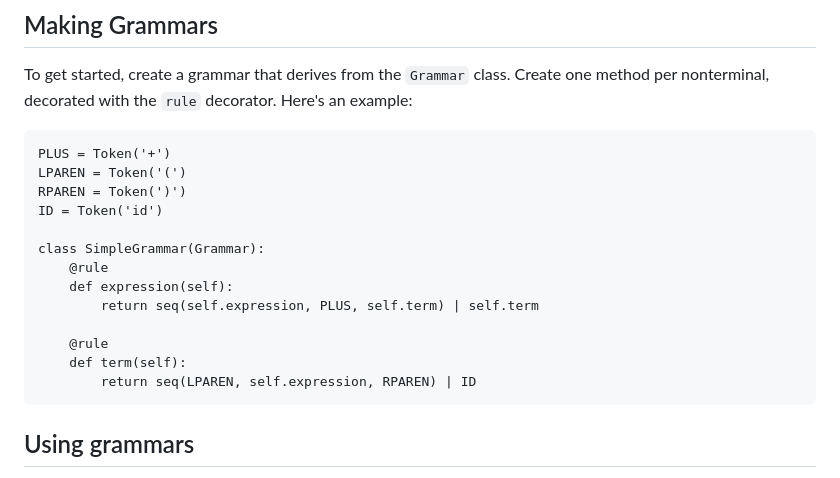
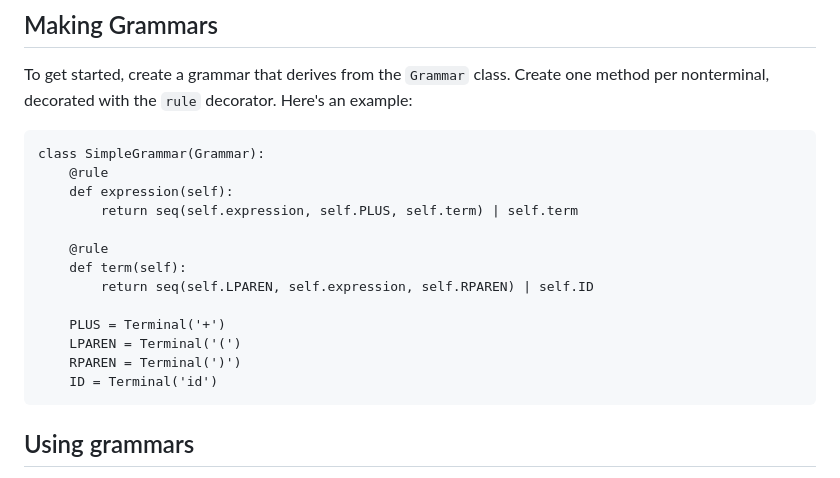
Before and after one commit to DeCarabas/lrparsers, a Markdown page: README.md, the part around the change. GitHub-like rendering.

Commit message:
This was out of date

```diff
--- a/README.md
+++ b/README.md
@@ -23,19 +23,20 @@ To get started, create a grammar that derives from the `Grammar` class. Create
 one method per nonterminal, decorated with the `rule` decorator. Here's an
 example:
 
-    PLUS = Token('+')
-    LPAREN = Token('(')
-    RPAREN = Token(')')
-    ID = Token('id')
 
     class SimpleGrammar(Grammar):
         @rule
         def expression(self):
-            return seq(self.expression, PLUS, self.term) | self.term
+            return seq(self.expression, self.PLUS, self.term) | self.term
 
         @rule
         def term(self):
-            return seq(LPAREN, self.expression, RPAREN) | ID
+            return seq(self.LPAREN, self.expression, self.RPAREN) | self.ID
+
+        PLUS = Terminal('+')
+        LPAREN = Terminal('(')
+        RPAREN = Terminal(')')
+        ID = Terminal('id')
 
 
 ## Using grammars
```
